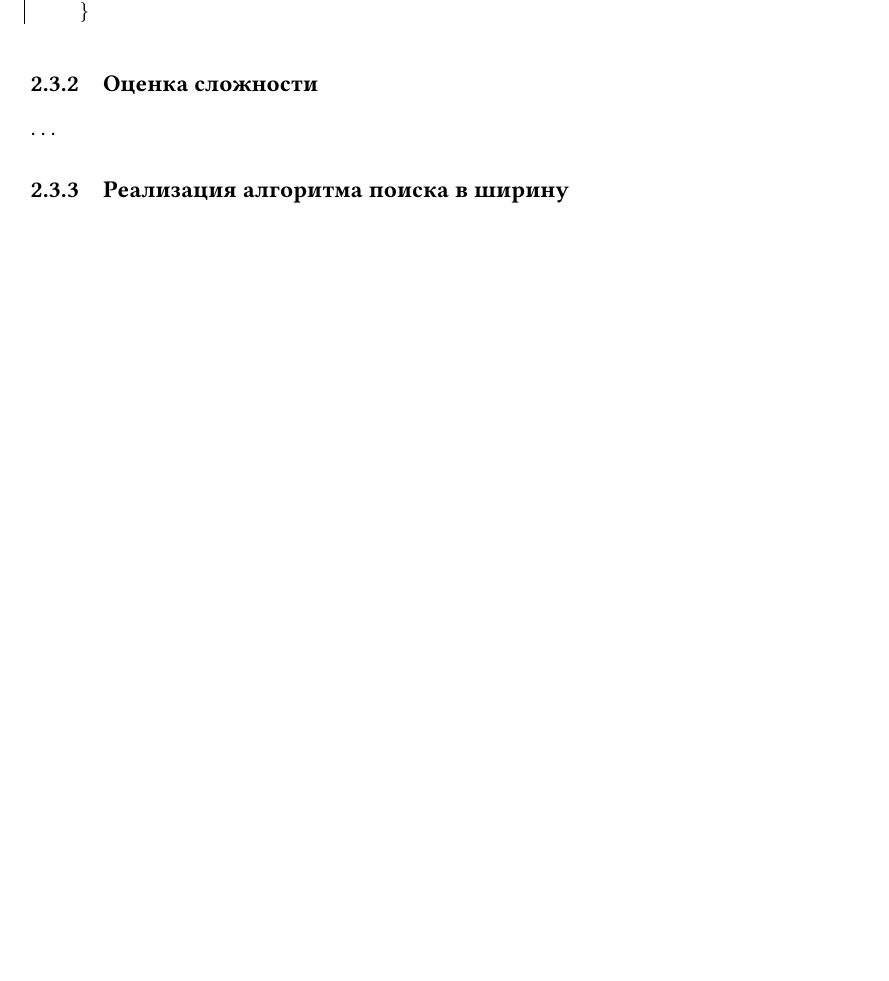
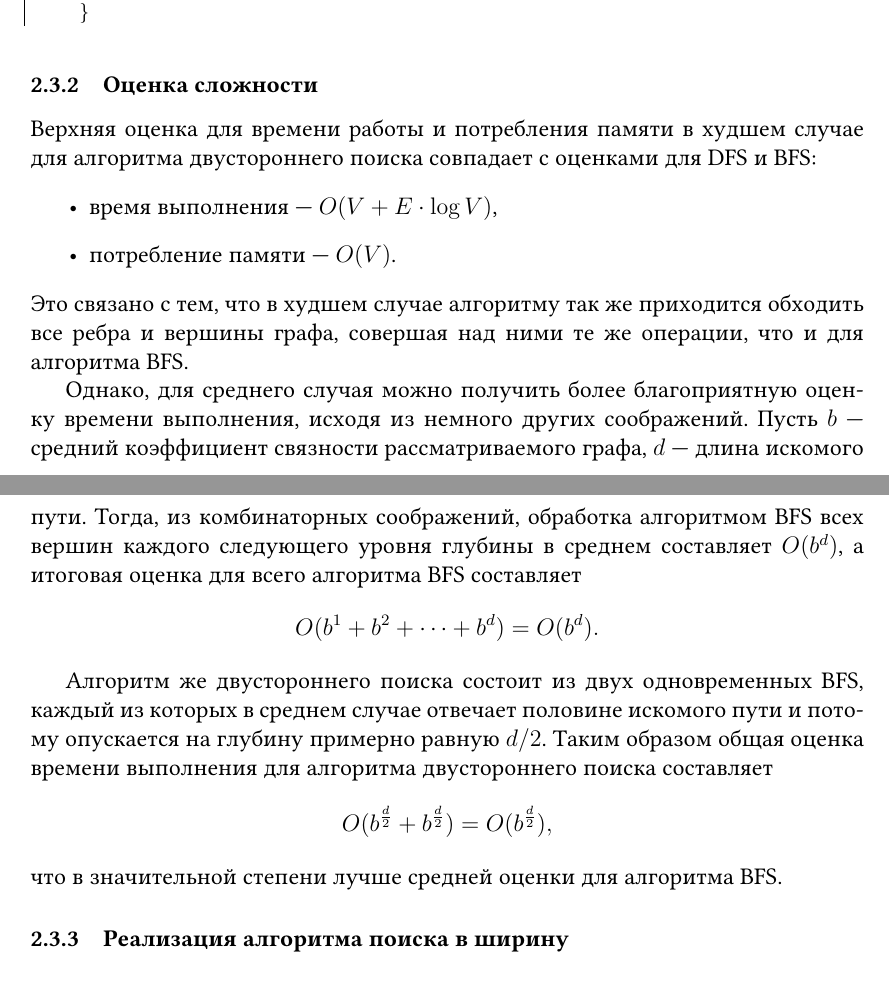
Before and after one commit to fimmind/maze_solver_project, a LaTeX document (main.tex): part of page 6 of 7 before the commit and two parts of pages 6 and 7 of 7 after it, the two joined at a grey line, cut so that both start at the same text, the shorter picture padded with empty space. Compiled offline with pdfLaTeX.

Commit message:
Bidirectional BFS algorithm complexity

```diff
--- a/main.tex
+++ b/main.tex
@@ -200,7 +200,23 @@
 \end{lstlisting}
 
 \subsubsection{Оценка сложности}
-\ldots
+Верхняя оценка для времени работы и потребления памяти в худшем случае для алгоритма двустороннего поиска совпадает с оценками для DFS и BFS:
+\begin{itemize}
+    \item время выполнения --- \({ O(V + E \cdot \log V) }\),
+    \item потребление памяти --- \({ O(V) }\).
+\end{itemize}
+Это связано с тем, что в худшем случае алгоритму так же приходится обходить все ребра и вершины графа, совершая над ними те же операции, что и для алгоритма BFS.
+
+Однако, для среднего случая можно получить более благоприятную оценку времени выполнения, исходя из немного других соображений. Пусть \({ b }\) --- средний коэффициент связности рассматриваемого графа, \({ d }\) --- длина искомого пути. Тогда, из комбинаторных соображений, обработка алгоритмом BFS всех вершин каждого следующего уровня глубины в среднем составляет \({ O(b^d) }\), а итоговая оценка для всего алгоритма BFS составляет
+\[
+    O(b^1 + b^2 + \cdots + b^d) = O(b^d).
+\]
+
+Алгоритм же двустороннего поиска состоит из двух одновременных BFS, каждый из которых в среднем случае отвечает половине искомого пути и потому опускается на глубину примерно равную \({ d/2 }\). Таким образом общая оценка времени выполнения для алгоритма двустороннего поиска составляет
+\[
+    O(b^{\frac{d}{2}} + b^{\frac{d}{2}}) = O(b^{\frac{d}{2}}),
+\]
+что в значительной степени лучше средней оценки для алгоритма BFS.
 
 \subsubsection{Реализация алгоритма поиска в ширину}
 \label{ssub:BFS_implementation}
```
Also changed, not shown: main.pdf, main.tex (2 more changed lines).
